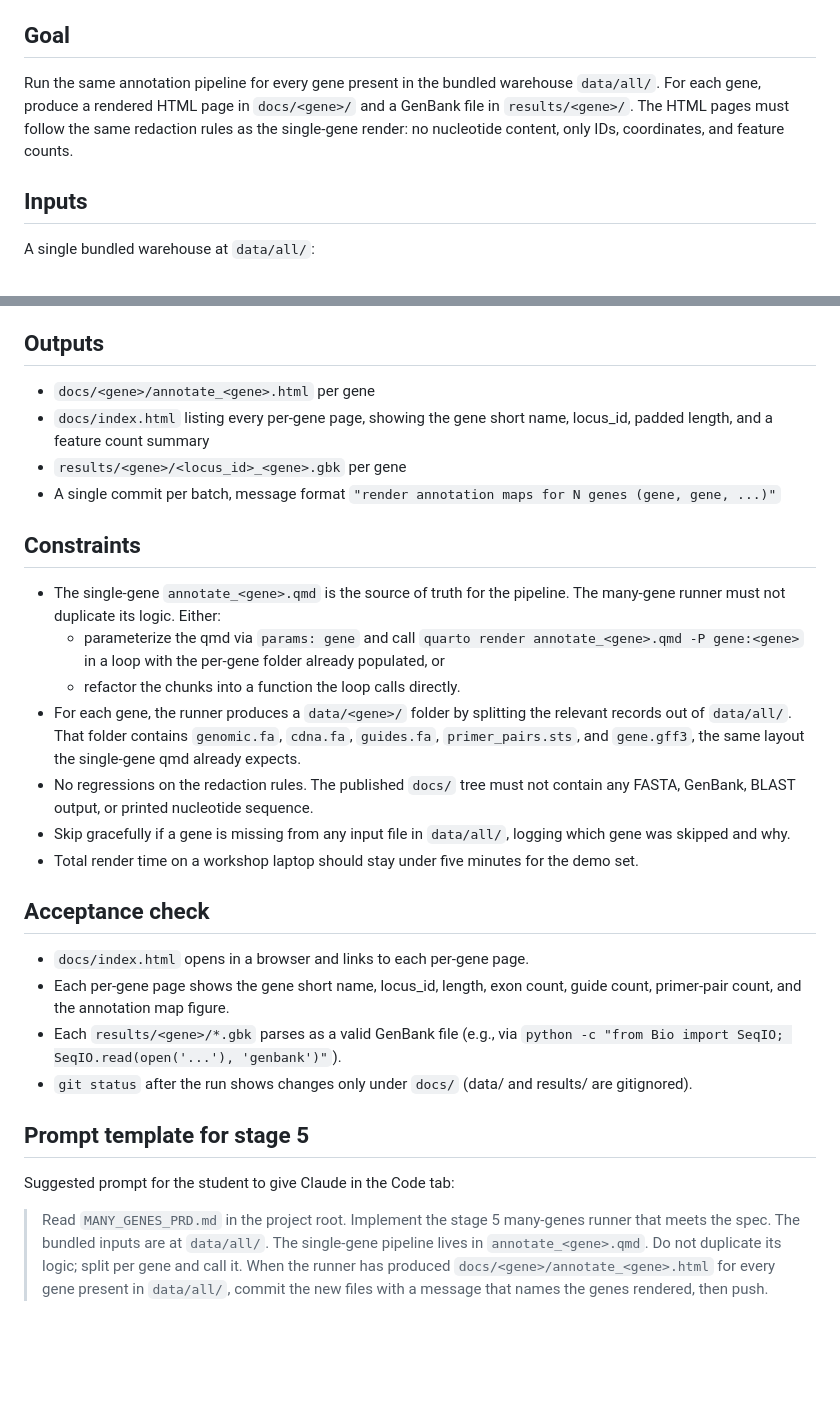
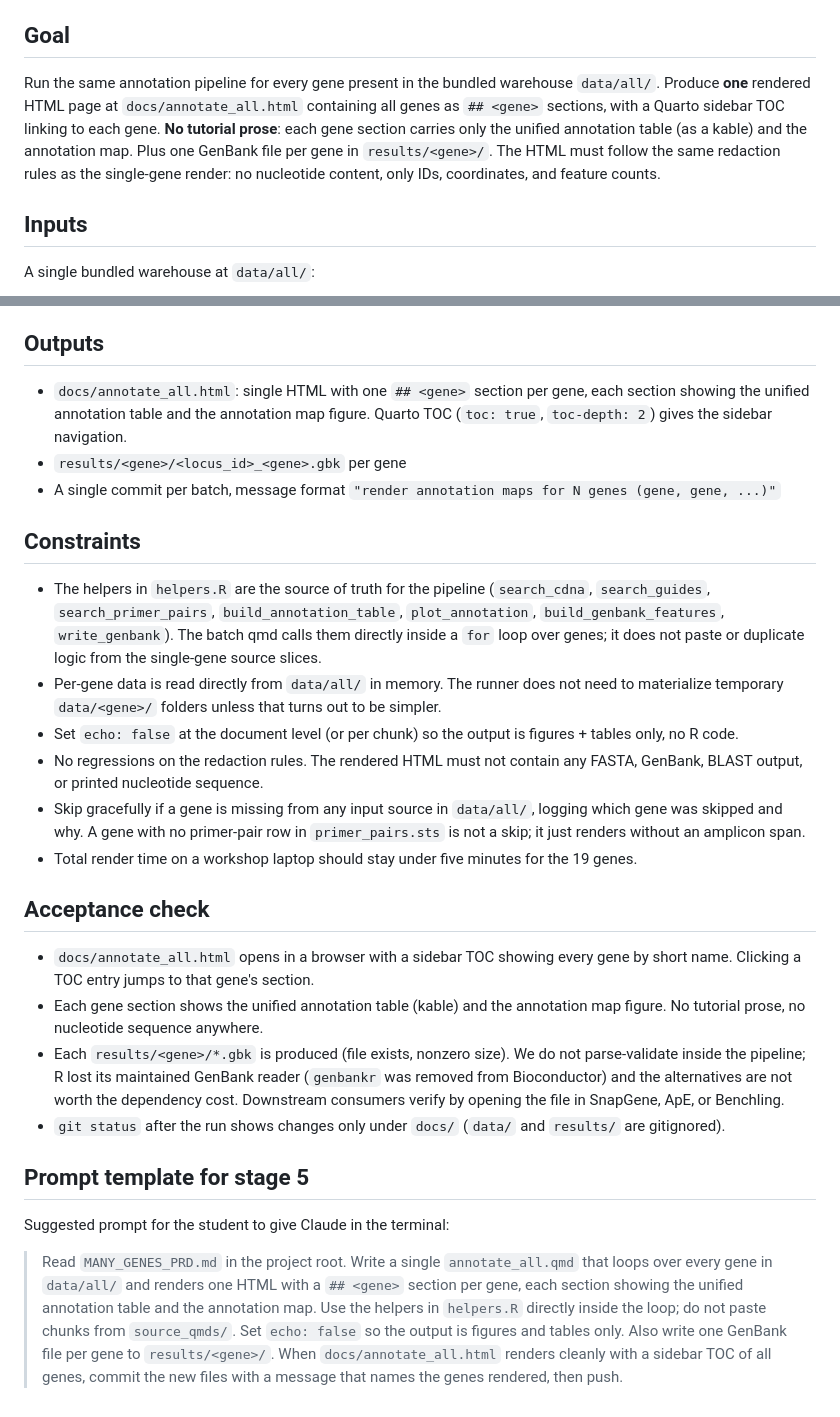
Before and after one commit to faustovrz/ccgarden, a Markdown page: session2_starter/MANY_GENES_PRD.md, 2 parts joined by grey strips. Rendered like a GitHub page; blank space fills up the shorter version.

Commit message:
Rewrite stage 5 PRD around a single TOC HTML; drop GenBank validation
Stage 5 deliverable changes from "one HTML per gene + index page" to
a single `docs/annotate_all.html` with one `## <gene>` section per
gene and Quarto's sidebar TOC for navigation. Sections carry only
the unified annotation table (kable) and the annotation map; the
tutorial paragraphs that live in the source slices are stripped via
document-level `echo: false`.

Runner architecture: the batch qmd calls the helpers in helpers.R
directly inside a for loop over genes. No per-gene chunk pasting,
no duplicated logic, no temp data/<gene>/ folders required (records
are extracted from data/all/ in memory).

A gene with no primer-pair row in primer_pairs.sts is not a skip,
it just renders without an amplicon span.

GenBank validation: dropped. R's maintained GenBank reader
(`genbankr`) was removed from Bioconductor; the alternatives are
unmaintained or require pulling Python into the env (rejected
earlier). Acceptance is now "file exists, nonzero size", and
downstream consumers verify by opening the .gbk in SnapGene, ApE,
or Benchling.

The prompt template at the bottom of the PRD is rewritten to match
the new architecture.

```diff
--- a/session2_starter/MANY_GENES_PRD.md
+++ b/session2_starter/MANY_GENES_PRD.md
@@ -10,10 +10,14 @@ gene (`nmx`) using inputs in `data/nmx/` and writes a GenBank file to
 ## Goal
 
 Run the same annotation pipeline for every gene present in the bundled
-warehouse `data/all/`. For each gene, produce a rendered HTML page in
-`docs/<gene>/` and a GenBank file in `results/<gene>/`. The HTML pages
-must follow the same redaction rules as the single-gene render: no
-nucleotide content, only IDs, coordinates, and feature counts.
+warehouse `data/all/`. Produce **one** rendered HTML page at
+`docs/annotate_all.html` containing all genes as `## <gene>` sections,
+with a Quarto sidebar TOC linking to each gene. **No tutorial prose**:
+each gene section carries only the unified annotation table (as a
+kable) and the annotation map. Plus one GenBank file per gene in
+`results/<gene>/`. The HTML must follow the same redaction rules as
+the single-gene render: no nucleotide content, only IDs, coordinates,
+and feature counts.
 
 ## Inputs
 
@@ -34,51 +38,65 @@ from any of those is skipped.
 
 ## Outputs
 
-- `docs/<gene>/annotate_<gene>.html` per gene
-- `docs/index.html` listing every per-gene page, showing the gene short
-  name, locus_id, padded length, and a feature count summary
+- `docs/annotate_all.html`: single HTML with one `## <gene>` section
+  per gene, each section showing the unified annotation table and the
+  annotation map figure. Quarto TOC (`toc: true`, `toc-depth: 2`)
+  gives the sidebar navigation.
 - `results/<gene>/<locus_id>_<gene>.gbk` per gene
 - A single commit per batch, message format
   `"render annotation maps for N genes (gene, gene, ...)"`
 
 ## Constraints
 
-- The single-gene `annotate_<gene>.qmd` is the source of truth for the
-  pipeline. The many-gene runner must not duplicate its logic. Either:
-  - parameterize the qmd via `params: gene` and call
-    `quarto render annotate_<gene>.qmd -P gene:<gene>` in a loop with the
-    per-gene folder already populated, or
-  - refactor the chunks into a function the loop calls directly.
-- For each gene, the runner produces a `data/<gene>/` folder by
-  splitting the relevant records out of `data/all/`. That folder
-  contains `genomic.fa`, `cdna.fa`, `guides.fa`, `primer_pairs.sts`,
-  and `gene.gff3`, the same layout the single-gene qmd already expects.
-- No regressions on the redaction rules. The published `docs/` tree
-  must not contain any FASTA, GenBank, BLAST output, or printed
-  nucleotide sequence.
-- Skip gracefully if a gene is missing from any input file in
-  `data/all/`, logging which gene was skipped and why.
-- Total render time on a workshop laptop should stay under five minutes
-  for the demo set.
+- The helpers in `helpers.R` are the source of truth for the
+  pipeline (`search_cdna`, `search_guides`, `search_primer_pairs`,
+  `build_annotation_table`, `plot_annotation`,
+  `build_genbank_features`, `write_genbank`). The batch qmd calls
+  them directly inside a `for` loop over genes; it does not paste or
+  duplicate logic from the single-gene source slices.
+- Per-gene data is read directly from `data/all/` in memory. The
+  runner does not need to materialize temporary `data/<gene>/`
+  folders unless that turns out to be simpler.
+- Set `echo: false` at the document level (or per chunk) so the
+  output is figures + tables only, no R code.
+- No regressions on the redaction rules. The rendered HTML must not
+  contain any FASTA, GenBank, BLAST output, or printed nucleotide
+  sequence.
+- Skip gracefully if a gene is missing from any input source in
+  `data/all/`, logging which gene was skipped and why. A gene with
+  no primer-pair row in `primer_pairs.sts` is not a skip; it just
+  renders without an amplicon span.
+- Total render time on a workshop laptop should stay under five
+  minutes for the 19 genes.
 
 ## Acceptance check
 
-- `docs/index.html` opens in a browser and links to each per-gene page.
-- Each per-gene page shows the gene short name, locus_id, length, exon
-  count, guide count, primer-pair count, and the annotation map figure.
-- Each `results/<gene>/*.gbk` parses as a valid GenBank file (e.g., via
-  `python -c "from Bio import SeqIO; SeqIO.read(open('...'), 'genbank')"`).
-- `git status` after the run shows changes only under `docs/` (data/
-  and results/ are gitignored).
+- `docs/annotate_all.html` opens in a browser with a sidebar TOC
+  showing every gene by short name. Clicking a TOC entry jumps to
+  that gene's section.
+- Each gene section shows the unified annotation table (kable) and
+  the annotation map figure. No tutorial prose, no nucleotide
+  sequence anywhere.
+- Each `results/<gene>/*.gbk` is produced (file exists, nonzero
+  size). We do not parse-validate inside the pipeline; R lost its
+  maintained GenBank reader (`genbankr` was removed from
+  Bioconductor) and the alternatives are not worth the dependency
+  cost. Downstream consumers verify by opening the file in SnapGene,
+  ApE, or Benchling.
+- `git status` after the run shows changes only under `docs/`
+  (`data/` and `results/` are gitignored).
 
 ## Prompt template for stage 5
 
-Suggested prompt for the student to give Claude in the Code tab:
+Suggested prompt for the student to give Claude in the terminal:
 
-> Read `MANY_GENES_PRD.md` in the project root. Implement the stage 5
-> many-genes runner that meets the spec. The bundled inputs are at
-> `data/all/`. The single-gene pipeline lives in `annotate_<gene>.qmd`.
-> Do not duplicate its logic; split per gene and call it. When the
-> runner has produced `docs/<gene>/annotate_<gene>.html` for every gene
-> present in `data/all/`, commit the new files with a message that
-> names the genes rendered, then push.
+> Read `MANY_GENES_PRD.md` in the project root. Write a single
+> `annotate_all.qmd` that loops over every gene in `data/all/` and
+> renders one HTML with a `## <gene>` section per gene, each section
+> showing the unified annotation table and the annotation map. Use
+> the helpers in `helpers.R` directly inside the loop; do not paste
+> chunks from `source_qmds/`. Set `echo: false` so the output is
+> figures and tables only. Also write one GenBank file per gene to
+> `results/<gene>/`. When `docs/annotate_all.html` renders cleanly
+> with a sidebar TOC of all genes, commit the new files with a
+> message that names the genes rendered, then push.
```
